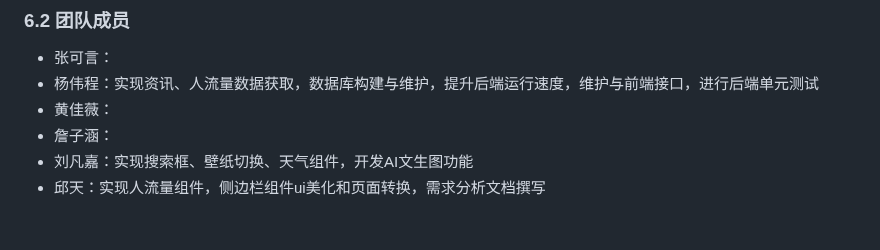
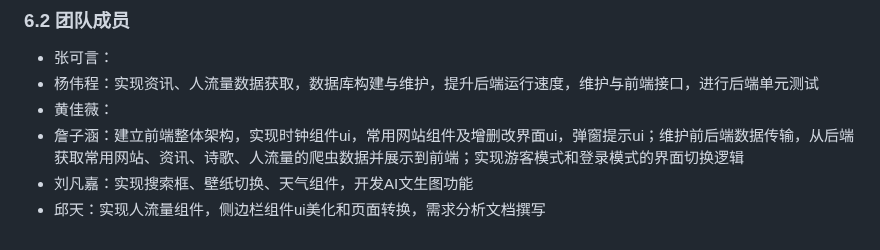
Before and after one commit to young1881/SJTUer, a Markdown page: 项目需求文档.md, the part around the change. Drawn GitHub-style.

Commit message:
更新分工

```diff
--- a/项目需求文档.md
+++ b/项目需求文档.md
@@ -84,6 +84,6 @@
 - 张可言：
 - 杨伟程：实现资讯、人流量数据获取，数据库构建与维护，提升后端运行速度，维护与前端接口，进行后端单元测试
 - 黄佳薇：
-- 詹子涵：
+- 詹子涵：建立前端整体架构，实现时钟组件ui，常用网站组件及增删改界面ui，弹窗提示ui；维护前后端数据传输，从后端获取常用网站、资讯、诗歌、人流量的爬虫数据并展示到前端；实现游客模式和登录模式的界面切换逻辑
 - 刘凡嘉：实现搜索框、壁纸切换、天气组件，开发AI文生图功能
 - 邱天：实现人流量组件，侧边栏组件ui美化和页面转换，需求分析文档撰写
```
